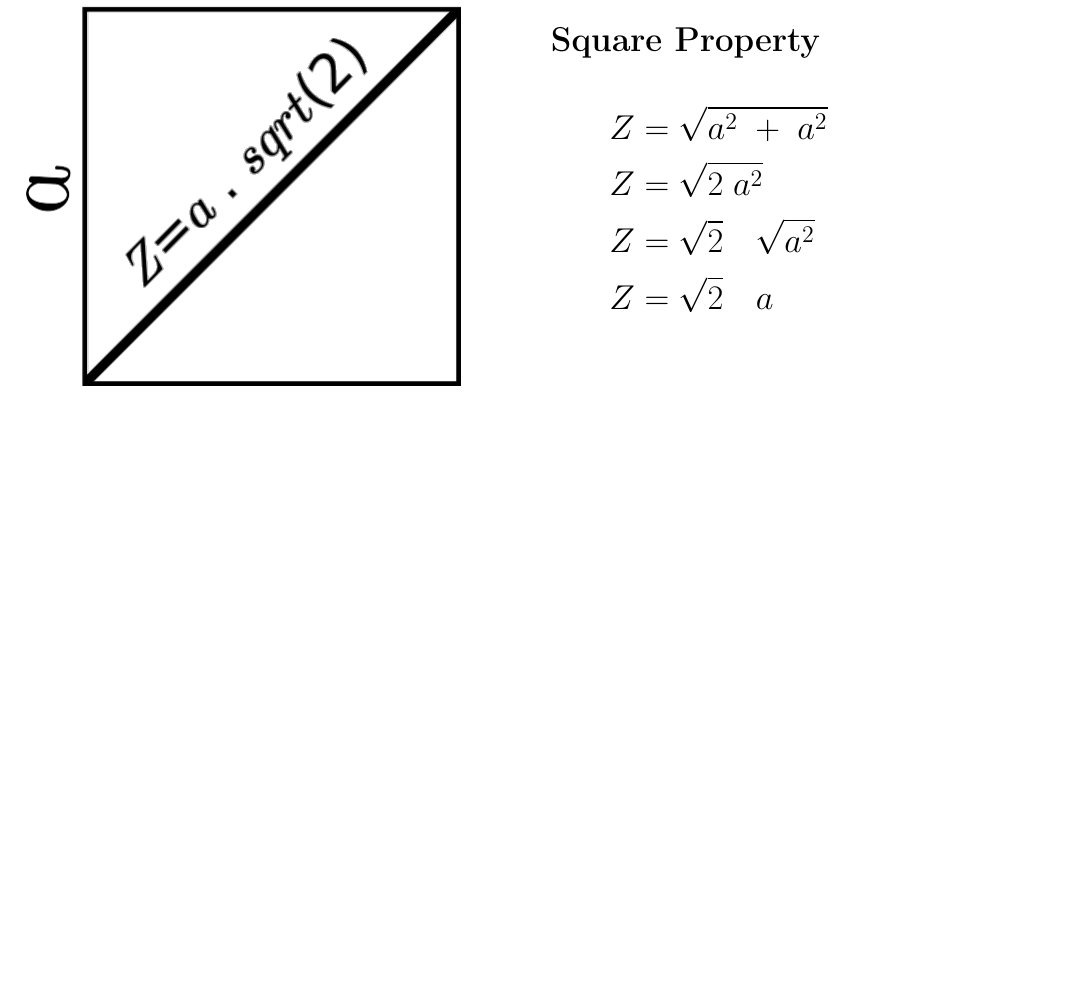
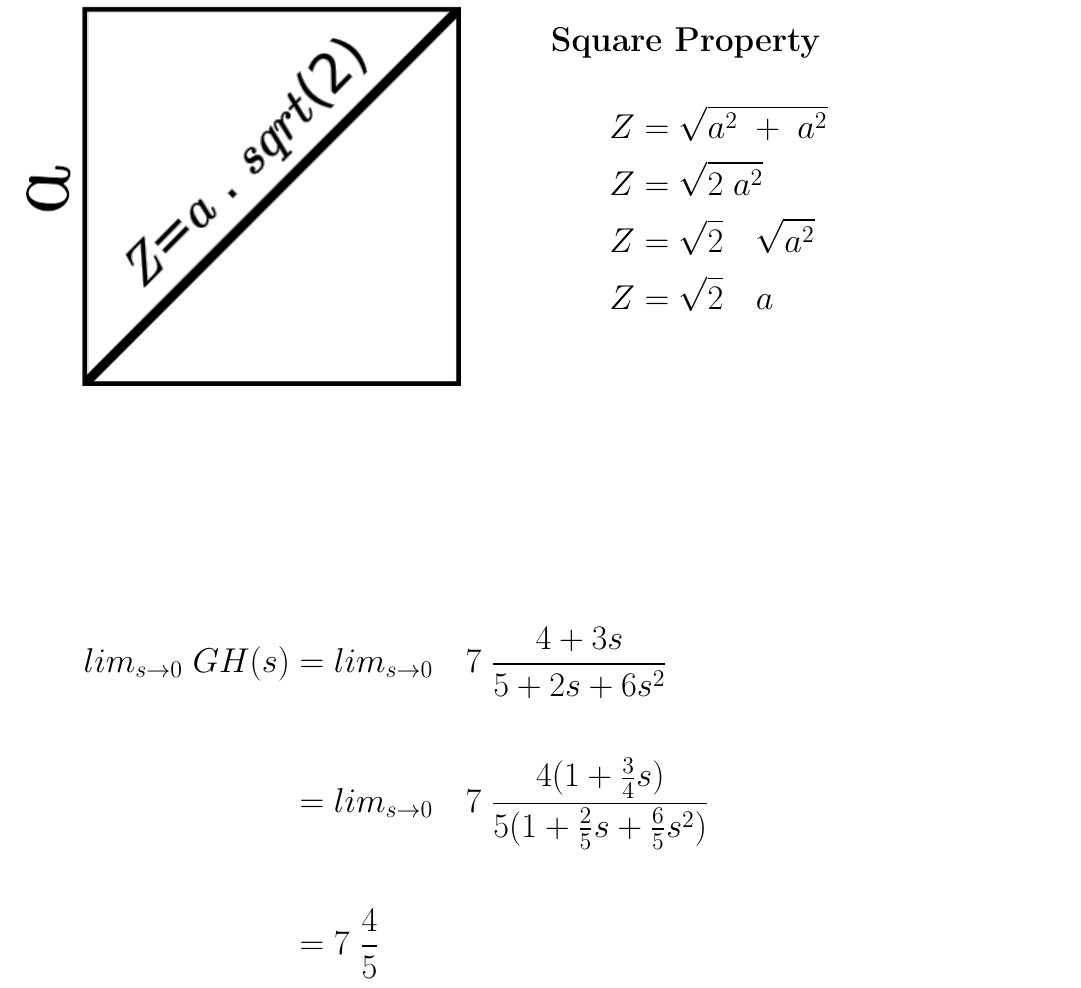
Before and after one commit to sergio1020881/Math_Basics, a LaTeX document (Math_Basics.tex): part of page 8 of 9 before the commit and part of page 8 of 10 after it, cut so that both start at the same text, the shorter picture padded with empty space. Compiled offline with pdfLaTeX.

Commit message:
organize struct

```diff
--- a/Math_Basics.tex
+++ b/Math_Basics.tex
@@ -114,13 +113,14 @@ and\\
 \[Z=\sqrt{2} \quad \sqrt{a^2}\]
 \[Z=\sqrt{2} \quad a\]
 \end{minipage}
+\vspace{3cm}
 
-
-
-
-
-
-
+\begin{align*}
+lim_{s \to 0} \; GH(s) & = lim_{s \to 0} \quad 7 \; \frac{4+3s}{5+2s+6s^2} \\ \\
+& = lim_{s \to 0} \quad 7 \; \frac{4(1+\frac{3}{4}s)}{5(1+\frac{2}{5}s+\frac{6}{5}s^2)} \\ \\
+& = 7 \; \frac{4}{5}
+\end{align*}
+\newpage
 \section{Methods}
 HCF - highest common factor (pôr variável em evidência) \\
 CF - Common factors \\
```
Also changed, not shown: Math_Basics.pdf, Math_Basics.tex (7 more changed lines).
